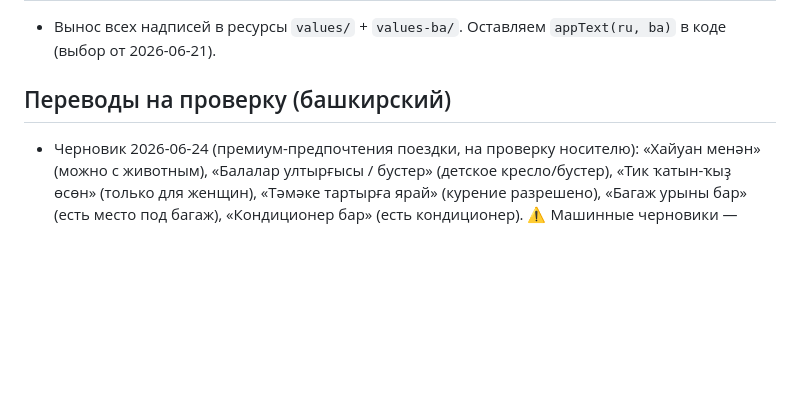
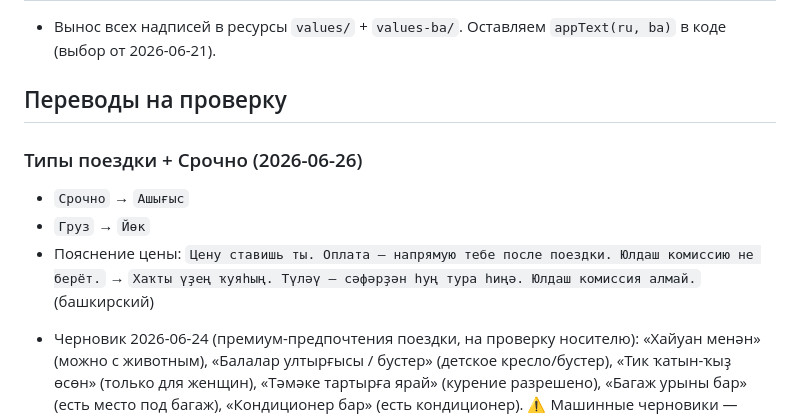
Before and after one commit to bairasbai/yuldash, a Markdown page: docs/tasks.md, the part around the change. GitHub-like rendering; blank space fills up the shorter version.

Commit message:
docs: Срочно + BlaBlaCar-модель + башкирские черновики на проверку
Co-Authored-By: Claude Opus 4.8 <noreply@anthropic.com>

```diff
--- a/docs/tasks.md
+++ b/docs/tasks.md
@@ -112,7 +112,12 @@
 ## Решили НЕ делать (пока)
 - Вынос всех надписей в ресурсы `values/` + `values-ba/`. Оставляем `appText(ru, ba)` в коде (выбор от 2026-06-21).
 
-## Переводы на проверку (башкирский)
+## Переводы на проверку
+### Типы поездки + Срочно (2026-06-26)
+- `Срочно` → `Ашығыс`
+- `Груз` → `Йөк`
+- Пояснение цены: `Цену ставишь ты. Оплата — напрямую тебе после поездки. Юлдаш комиссию не берёт.` → `Хаҡты үҙең ҡуяһың. Түләү — сәфәрҙән һуң тура һиңә. Юлдаш комиссия алмай.`
+ (башкирский)
 <!-- агент кидает сюда новые BA-строки со статусом «черновик», Александр подтверждает -->
 - Черновик 2026-06-24 (премиум-предпочтения поездки, на проверку носителю): «Хайуан менән» (можно с животным), «Балалар ултырғысы / бустер» (детское кресло/бустер), «Тик ҡатын-ҡыҙ өсөн» (только для женщин), «Тәмәке тартырға ярай» (курение разрешено), «Багаж урыны бар» (есть место под багаж), «Кондиционер бар» (есть кондиционер). ⚠️ Машинные черновики — проверить живость.
 - Черновик 2026-06-24 (проверка водителя): «Водитель документтарын тикшереү» (проверка документов водителя), «Права фотоһы» (фото прав), «Машина фотоһы» (фото авто), «Тикшереүгә ебәрелде» (отправлено на проверку), «Раҫланды» (подтверждён), «Кире ҡағылды» (отклонён).
```
